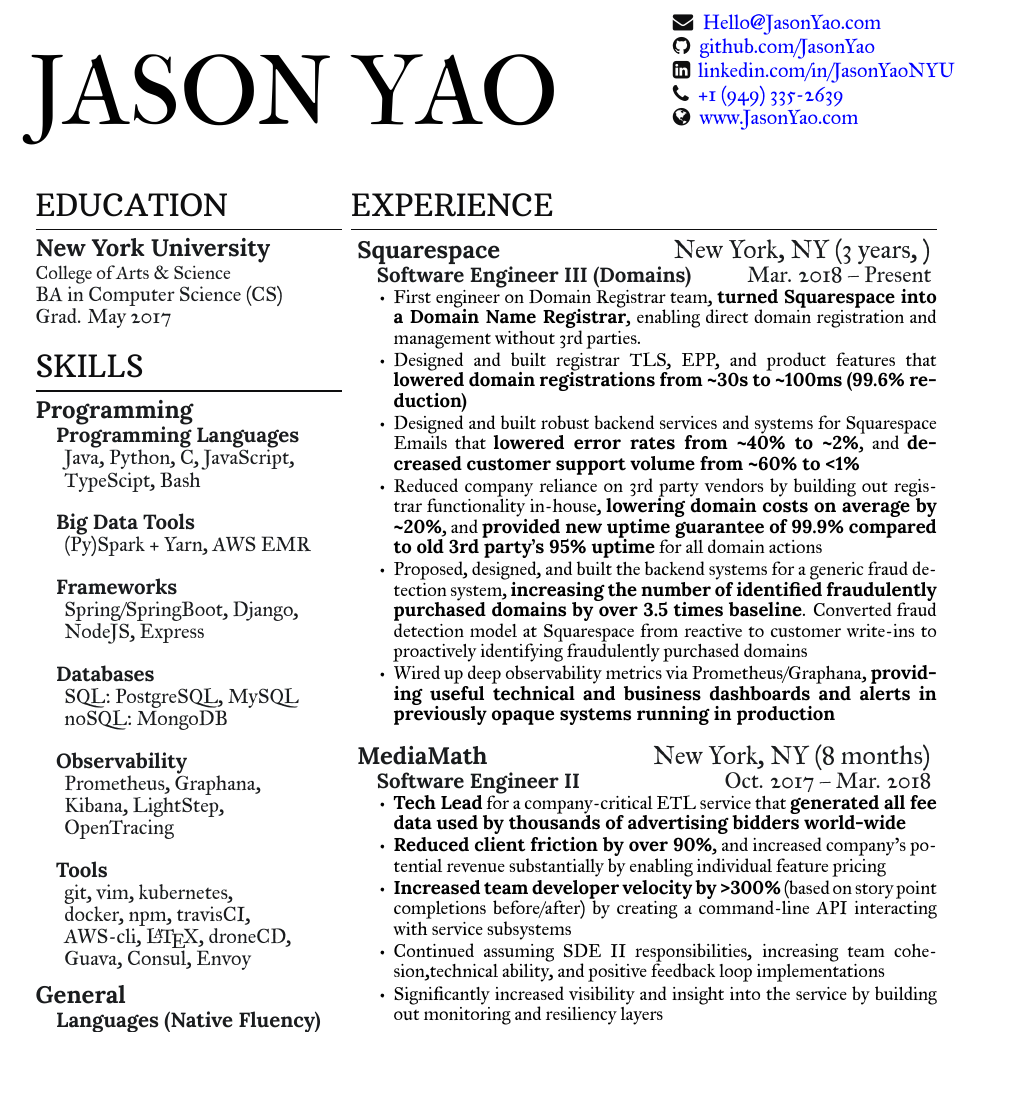
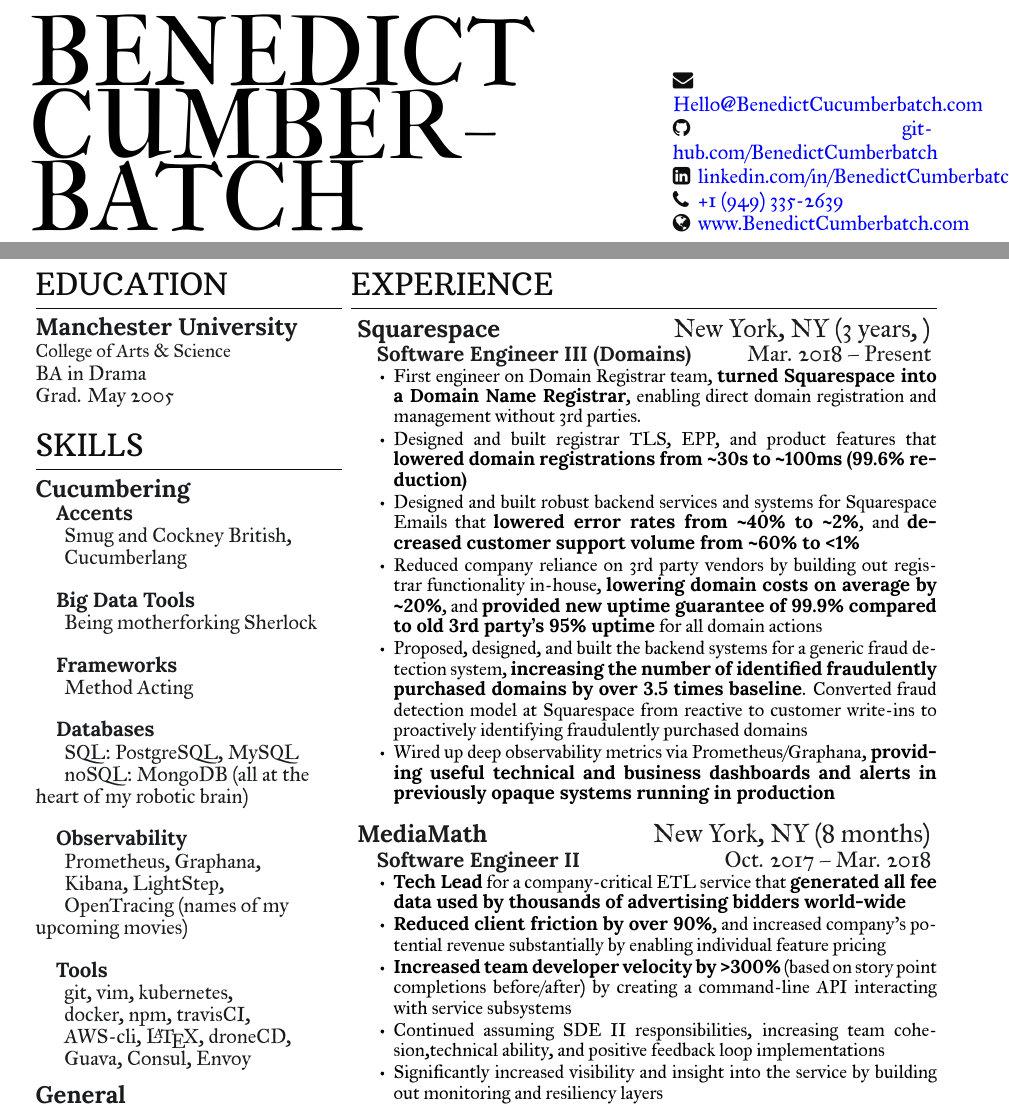
Before and after one commit to JasonYao/resume, a LaTeX CV (Resume_Jason_Yao.tex): part of the page before the commit and two parts of pages 1 and 2 of 2 after it, the two joined at a grey line, cut at the place of the change, the shorter picture padded with empty space. Compiled offline with XeLaTeX.

Commit message:
Replacing Jason's Resume with Benedict Cumberbatch (1/n)
This commit provides incremental progress towards replacing this resume with that of Benedict Cumberbatch.

Future commits will also add parallelism and tests, in addition to a myriad of data pipelines.
Will push to prod on Friday.

```diff
--- a/Resume_Jason_Yao.tex
+++ b/Resume_Jason_Yao.tex
@@ -11,15 +11,15 @@
 %%%%%%%%%%%%
 % Header Section %
 %%%%%%%%%%%%
-\namesection{Jason Yao}
+\namesection{Benedict Cumberbatch}
 {
 \large  % If you need to squeeze this to be smaller, set this to \normalsize or \small
 \urlstyle{same}
-	\faEnvelope \hspace{0.1cm} \href{mailto:Hello@JasonYao.com}{Hello@JasonYao.com}\\
-	\faGithub \hspace{0.1cm} \href{https://github.com/JasonYao}{github.com/JasonYao}\\
-	\faLinkedinSquare \hspace{0.1cm} \href{https://www.linkedin.com/in/JasonYaoNYU/}{linkedin.com/in/JasonYaoNYU}\\
+	\faEnvelope \hspace{0.1cm} \href{mailto:Hello@BenedictCucumberbatch.com}{Hello@BenedictCucumberbatch.com}\\
+	\faGithub \hspace{0.1cm} \href{https://github.com/BenedictCumberbatch}{github.com/BenedictCumberbatch}\\
+	\faLinkedinSquare \hspace{0.1cm} \href{https://www.linkedin.com/in/BenedictCumberbatch/}{linkedin.com/in/BenedictCumberbatch}\\
     \faPhone \hspace{0.1cm} \href{tel:19493352639}{+1 (949) 335-2639} \\
-    \faGlobe \hspace{0.1cm} \href{https://www.JasonYao.com}{www.JasonYao.com}
+    \faGlobe \hspace{0.1cm} \href{https://www.BenedictCumberbatch.com}{www.BenedictCumberbatch.com}
 }
 
 %%%%%%%%%
@@ -32,10 +32,10 @@
 %%
 \section{Education}
 
-\subsection{New York University}
+\subsection{Manchester University}
 \descript{College of Arts \& Science}
-BA in Computer Science (CS) \\
-Grad. May 2017 \\
+BA in Drama\\
+Grad. May 2005 \\
 \sectionsep
 
 %% Turned off for US-based employers
@@ -48,30 +48,30 @@
 %%
 \section{Skills}
 \setlength{\parindent}{3ex}
-\subsection{Programming}
-\subsubsection{Programming Languages}
-Java, Python, C, JavaScript,\\
-TypeScipt, Bash
+\subsection{Cucumbering}
+\subsubsection{Accents}
+Smug and Cockney British,\\
+Cucumberlang
 \newline
 
 \subsubsection{Big Data Tools}
-(Py)Spark + Yarn, AWS EMR
+Being motherforking Sherlock
 \newline
 
 \subsubsection{Frameworks}
-Spring/SpringBoot, Django,\\
-NodeJS, Express
+Method Acting
 \newline
 
 \subsubsection{Databases}
 SQL: PostgreSQL, MySQL\\
-noSQL: MongoDB
+noSQL: MongoDB (all at the heart of my robotic brain)
 \newline
 
 \subsubsection{Observability}
 Prometheus, Graphana,\\
 Kibana, LightStep,\\
 OpenTracing
+(names of my upcoming movies)
 \newline
 
 \subsubsection{Tools}
```
